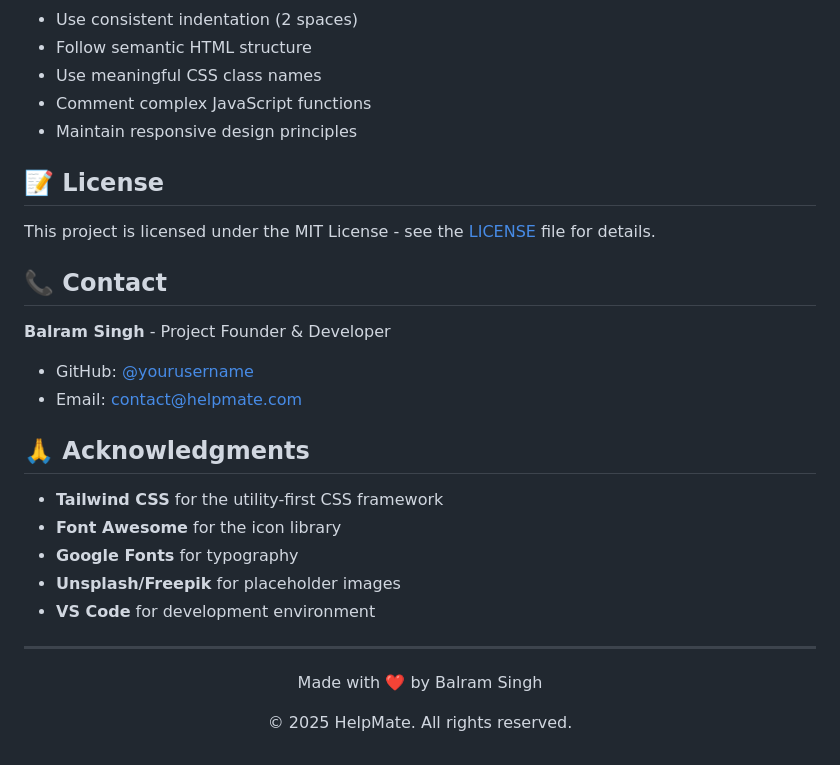
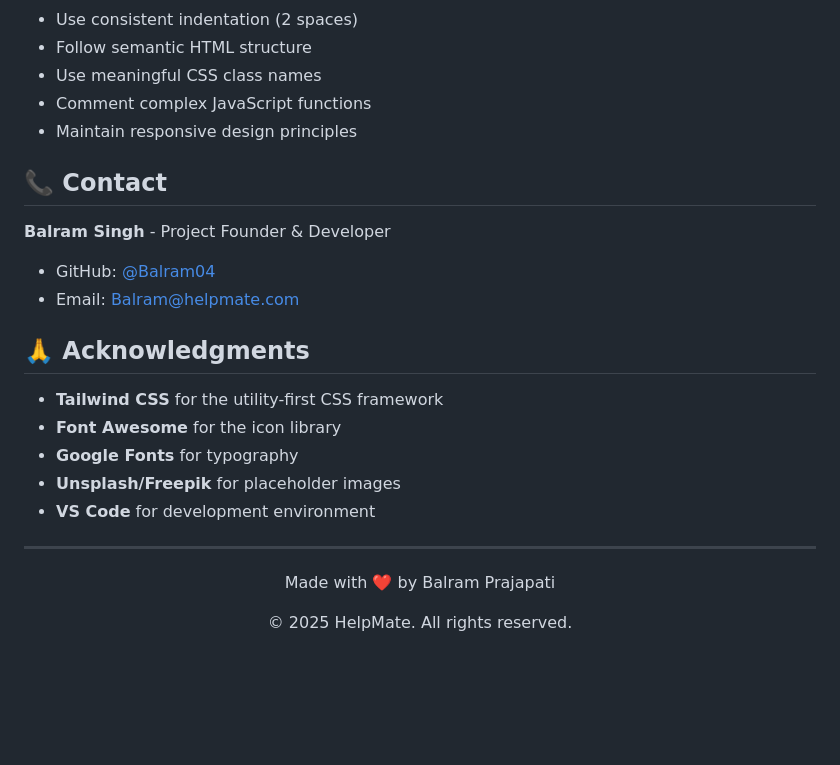
Before and after one commit to Balram04/HelpMate, a Markdown page: README.md, the part around one of its changes. GitHub-like rendering; blank space fills up the shorter version.

Commit message:
Update README.md
fix the details

```diff
--- a/README.md
+++ b/README.md
@@ -267,15 +267,11 @@ We welcome contributions! Please follow these steps:
 - Comment complex JavaScript functions
 - Maintain responsive design principles
 
-## 📝 License
-
-This project is licensed under the MIT License - see the [LICENSE](LICENSE) file for details.
-
 ## 📞 Contact
 
 **Balram Singh** - Project Founder & Developer
-- GitHub: [@yourusername](https://github.com/yourusername)
-- Email: contact@helpmate.com
+- GitHub: [@Balram04](https://github.com/yourusername)
+- Email: Balram@helpmate.com
 
 ## 🙏 Acknowledgments
 
@@ -288,6 +284,6 @@ This project is licensed under the MIT License - see the [LICENSE](LICENSE) file
 ---
 
 <div align="center">
-  <p>Made with ❤️ by Balram Singh</p>
+  <p>Made with ❤️ by Balram Prajapati</p>
   <p>© 2025 HelpMate. All rights reserved.</p>
 </div>
```
Also changed, not shown: other parts of README.md (+1 -1 lines).
